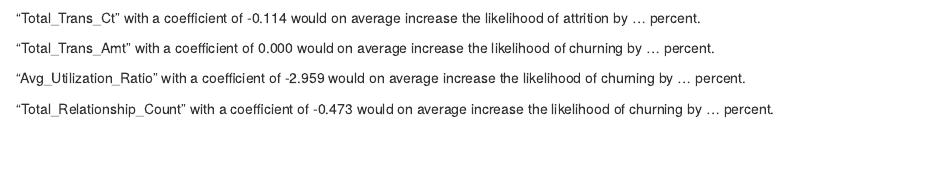
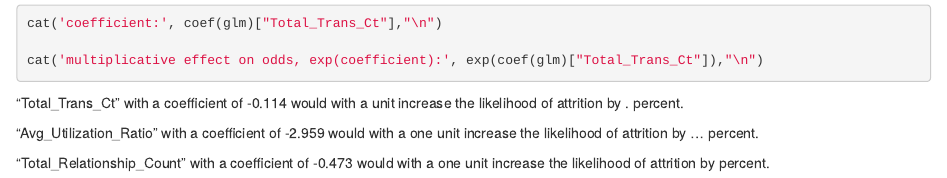
Before and after one commit to Alantjee/Customer-intelligence-project, an R Markdown document (customer-intelligence-project.Rmd): the page in a window 1100 px wide, from 6100 px down. Rendered offline with R 4.5, knitr and Pandoc, with nearby package versions; the code chunks are not run, so their results and figures are left out.

Commit message:
pdf con coefficients, adesso solo dobbiamo fare edit

````diff
--- a/customer-intelligence-project.Rmd
+++ b/customer-intelligence-project.Rmd
@@ -688,9 +689,11 @@ Given that the Logistic regression model came out as the best model, we shortly
+cat('coefficient:', coef(glm)["Total_Trans_Ct"],"\n")
+
+cat('multiplicative effect on odds, exp(coefficient):', exp(coef(glm)["Total_Trans_Ct"]),"\n")
+```
 
 
-"Total_Trans_Ct" with a coefficient of -0.114 would on average increase the likelihood of attrition by ... percent.
+"Total_Trans_Ct" with a coefficient of -0.114 would with a unit increase the likelihood of attrition by . percent.
 
-"Total_Trans_Amt" with a coefficient of 0.000 would on average increase the likelihood of churning by ... percent.
+"Avg_Utilization_Ratio" with a coefficient of -2.959 would with a one unit increase the likelihood of attrition by ... percent.
 
-"Avg_Utilization_Ratio" with a coefficient of -2.959 would on average increase the likelihood of churning by ... percent.
-
-"Total_Relationship_Count" with a coefficient of -0.473 would on average increase the likelihood of churning by ... percent.
+"Total_Relationship_Count" with a coefficient of -0.473 would with a one unit increase the likelihood of attrition by  percent.
````
Also changed, not shown: customer-intelligence-project.Rmd (1 more changed lines).
